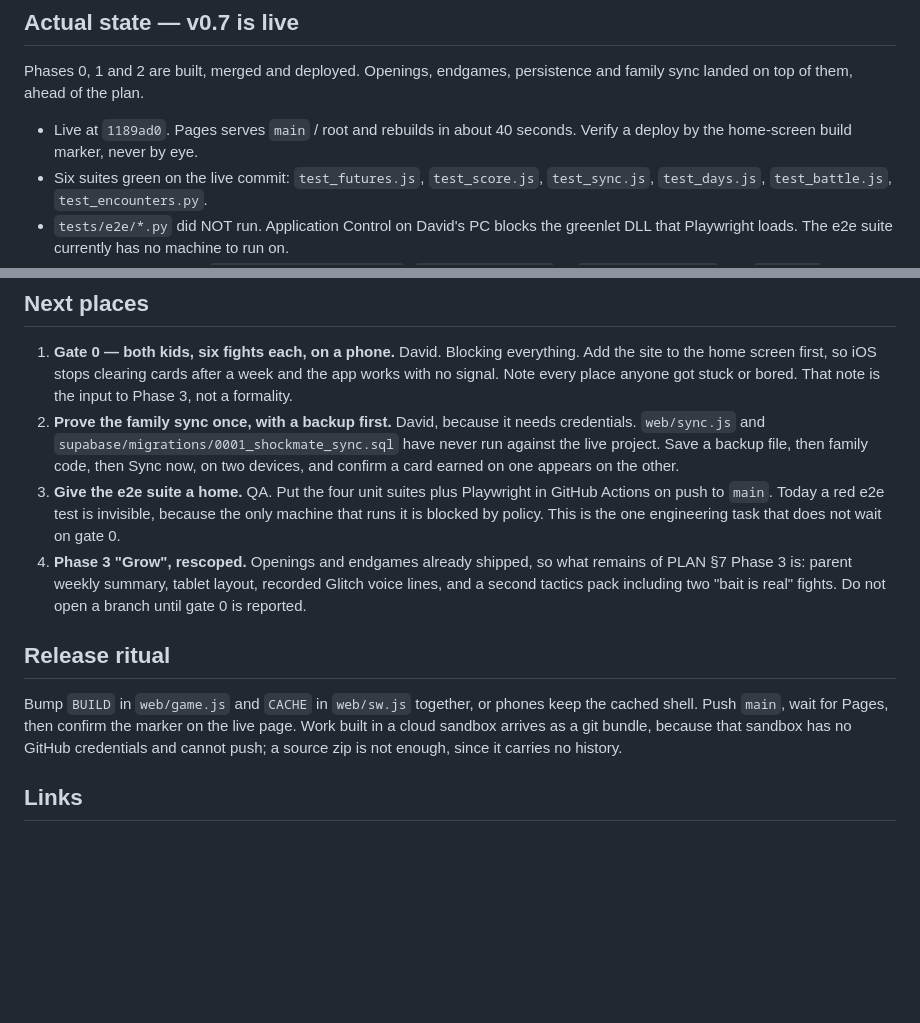
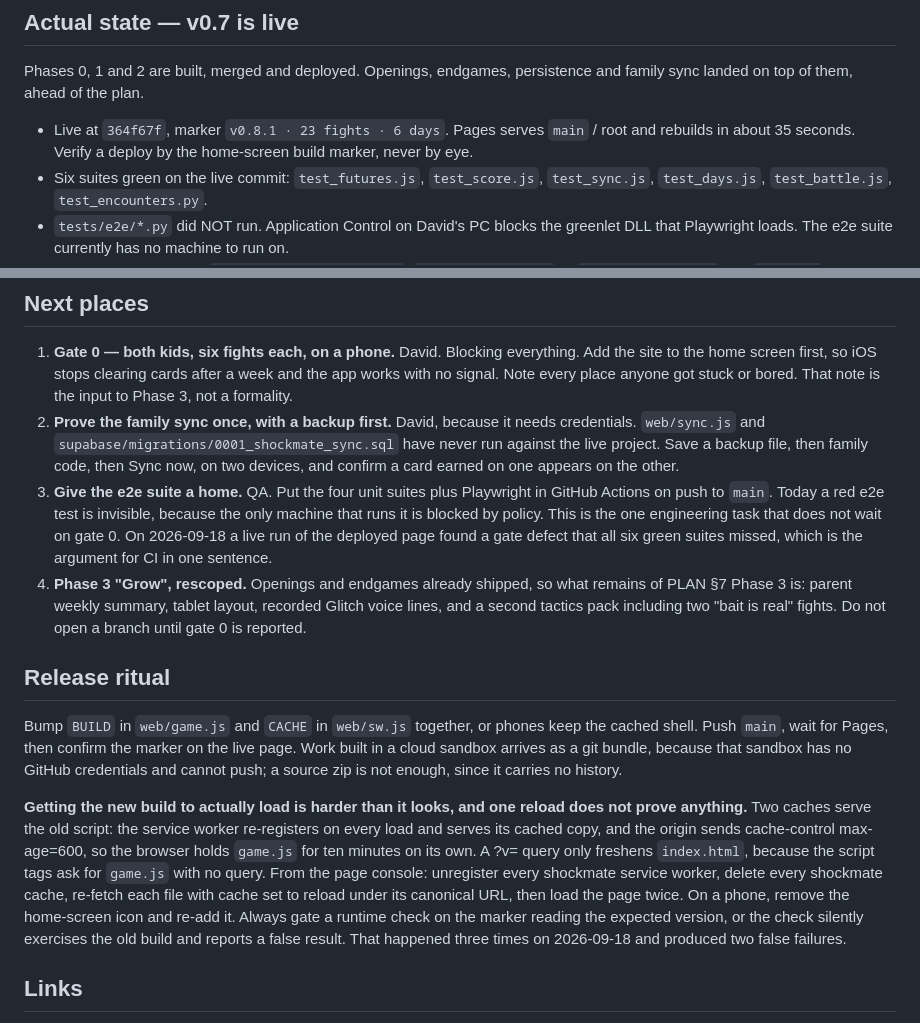
Before and after one commit to dirac1974/shockmate, a Markdown page: docs/CONTINUATION.md, 2 parts joined by grey strips. Rendered like a GitHub page; blank space fills up the shorter version.

Commit message:
Record how to verify a deploy, and unstick two stale lines
Asked whether the gaps were written down, and they were only partly. Two lines
still described older builds, and the hardest-won lesson of the day was not
recorded anywhere a future session would find it.

CONTINUATION.md: the state bullet still said live was 1189ad0, the v0.6 commit.
It is 364f67f at v0.8.1. The header line had already been corrected, which is
how the bullet survived.

AGENTS.md: still said v0.7 at 358c1b9. Now v0.8.1 at 364f67f, and it names the
Home button.

Release ritual gains the part that cost five attempts today: one reload proves
nothing. The service worker re-registers on every load and serves its cached
copy, and the origin sends max-age=600 so the browser holds game.js for ten
minutes by itself. A ?v= query only freshens index.html, because the script
tags ask for game.js with no query. The procedure that works is written down,
along with the phone remedy and the rule that a runtime check must be gated on
the marker or it silently tests the old build. Three checks did exactly that
today and produced two false failures.

Next places item 3 gains its evidence: a live run found a gate defect that all
six green suites missed. That is the argument for CI in one sentence.

Docs only. No web/ change, so BUILD and CACHE are deliberately not bumped.

Co-Authored-By: Claude <noreply@anthropic.com>
Claude-Session: https://claude.ai/code/session_016YVjsevbpo1xX7MWFTSNv3

```diff
--- a/docs/CONTINUATION.md
+++ b/docs/CONTINUATION.md
@@ -17,7 +17,7 @@ Core loop: think (quiet) → move → tease (0.7 s) → verdict by tier → the
 
 Phases 0, 1 and 2 are built, merged and deployed. Openings, endgames, persistence and family sync landed on top of them, ahead of the plan.
 
-- Live at `1189ad0`. Pages serves `main` / root and rebuilds in about 40 seconds. Verify a deploy by the home-screen build marker, never by eye.
+- Live at `364f67f`, marker `v0.8.1 · 23 fights · 6 days`. Pages serves `main` / root and rebuilds in about 35 seconds. Verify a deploy by the home-screen build marker, never by eye.
 - Six suites green on the live commit: `test_futures.js`, `test_score.js`, `test_sync.js`, `test_days.js`, `test_battle.js`, `test_encounters.py`.
 - `tests/e2e/*.py` did NOT run. Application Control on David's PC blocks the greenlet DLL that Playwright loads. The e2e suite currently has no machine to run on.
 - Data is generated: edit `data/encounters.src.json`, `openings.src.json` or `endgames.src.json`, run `python3 tools/build_encounters.py --sf <stockfish>`. Never hand-edit `v2.json` or `web/encounters.js`.
@@ -47,12 +47,14 @@ Engine is judge. Animation is teacher. No eval numbers on screen. No loot, no pu
 
 1. **Gate 0 — both kids, six fights each, on a phone.** David. Blocking everything. Add the site to the home screen first, so iOS stops clearing cards after a week and the app works with no signal. Note every place anyone got stuck or bored. That note is the input to Phase 3, not a formality.
 2. **Prove the family sync once, with a backup first.** David, because it needs credentials. `web/sync.js` and `supabase/migrations/0001_shockmate_sync.sql` have never run against the live project. Save a backup file, then family code, then Sync now, on two devices, and confirm a card earned on one appears on the other.
-3. **Give the e2e suite a home.** QA. Put the four unit suites plus Playwright in GitHub Actions on push to `main`. Today a red e2e test is invisible, because the only machine that runs it is blocked by policy. This is the one engineering task that does not wait on gate 0.
+3. **Give the e2e suite a home.** QA. Put the four unit suites plus Playwright in GitHub Actions on push to `main`. Today a red e2e test is invisible, because the only machine that runs it is blocked by policy. This is the one engineering task that does not wait on gate 0. On 2026-09-18 a live run of the deployed page found a gate defect that all six green suites missed, which is the argument for CI in one sentence.
 4. **Phase 3 "Grow", rescoped.** Openings and endgames already shipped, so what remains of PLAN §7 Phase 3 is: parent weekly summary, tablet layout, recorded Glitch voice lines, and a second tactics pack including two "bait is real" fights. Do not open a branch until gate 0 is reported.
 
 ## Release ritual
 
 Bump `BUILD` in `web/game.js` and `CACHE` in `web/sw.js` together, or phones keep the cached shell. Push `main`, wait for Pages, then confirm the marker on the live page. Work built in a cloud sandbox arrives as a git bundle, because that sandbox has no GitHub credentials and cannot push; a source zip is not enough, since it carries no history.
+
+**Getting the new build to actually load is harder than it looks, and one reload does not prove anything.** Two caches serve the old script: the service worker re-registers on every load and serves its cached copy, and the origin sends cache-control max-age=600, so the browser holds `game.js` for ten minutes on its own. A ?v= query only freshens `index.html`, because the script tags ask for `game.js` with no query. From the page console: unregister every shockmate service worker, delete every shockmate cache, re-fetch each file with cache set to reload under its canonical URL, then load the page twice. On a phone, remove the home-screen icon and re-add it. Always gate a runtime check on the marker reading the expected version, or the check silently exercises the old build and reports a false result. That happened three times on 2026-09-18 and produced two false failures.
 
 ## Links
 
```
Also changed, not shown: docs/AGENTS.md (+1 -1 lines).
